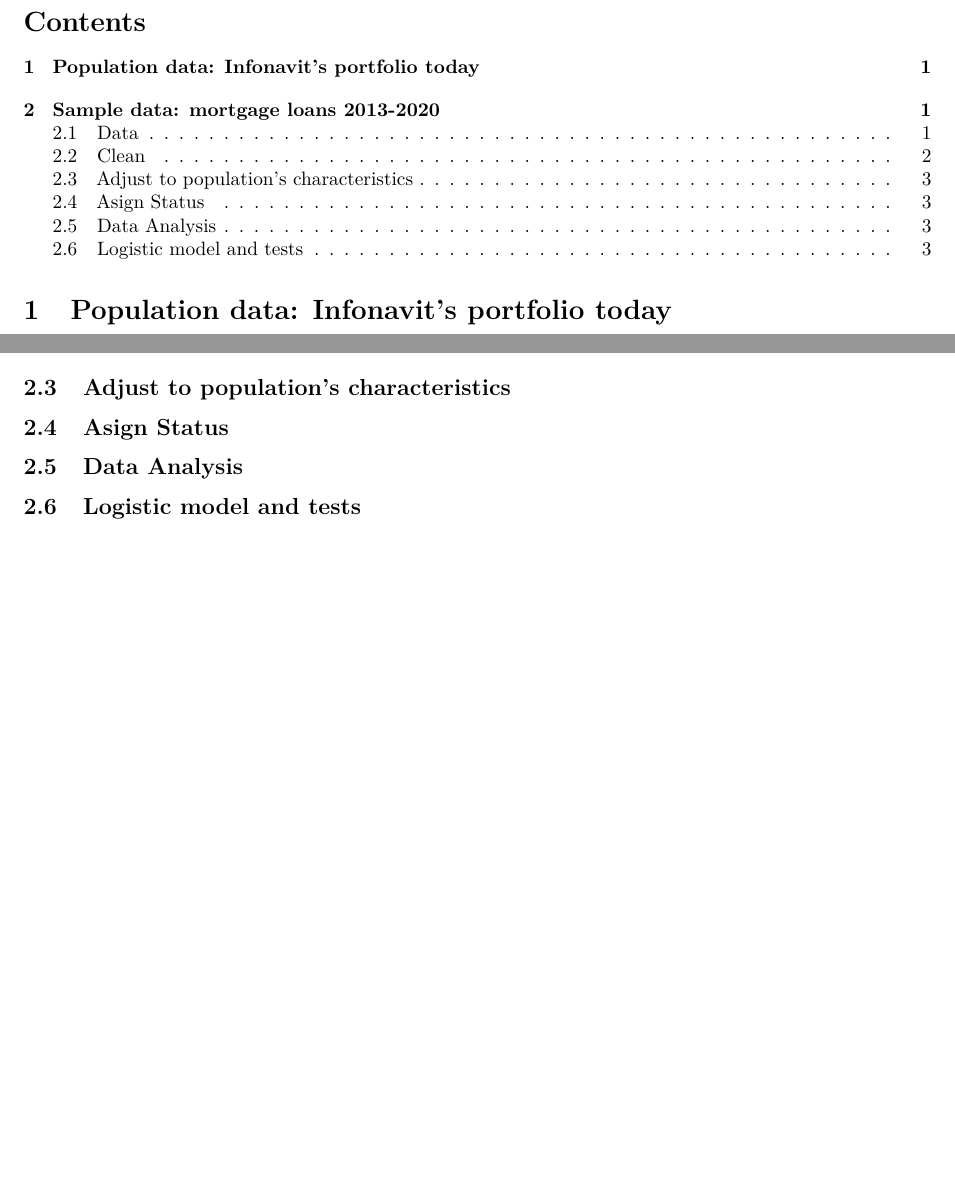
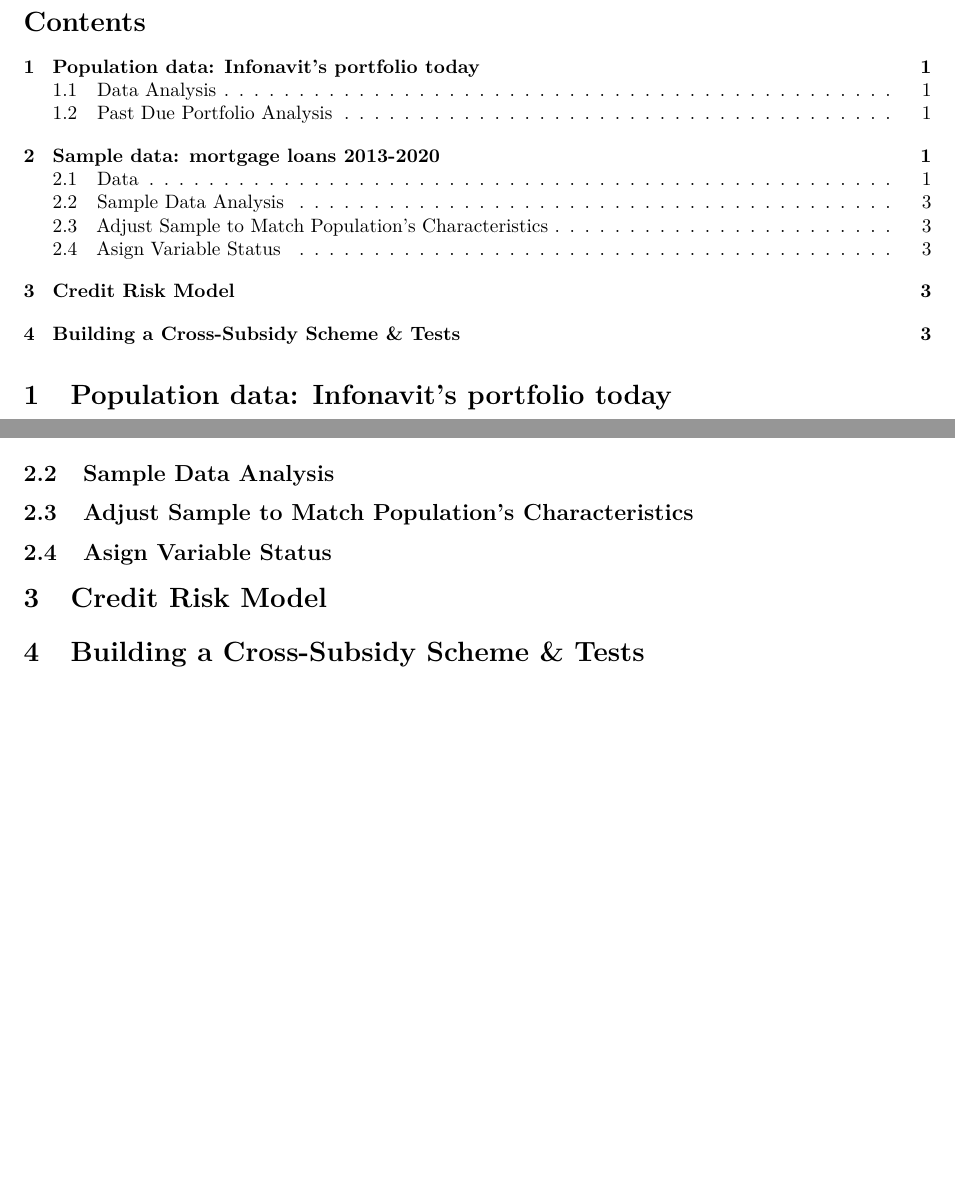
Before and after one commit to lelizondo/tesis, an R Markdown document (Markdown.Rmd): two parts of pages 1 and 3 of 3, joined at a grey line, cut so that both start at the same text. Rendered offline with R 4.5, knitr and Pandoc, then LaTeX, with nearby package versions; some code elsewhere in the file could not run offline.

Commit message:
Third commit

````diff
--- a/Markdown.Rmd
+++ b/Markdown.Rmd
@@ -84,19 +89,22 @@
 tail(data2)
 ```
 
-## Adjust to population's characteristics
-```{r}
-
-```
-
-## Asign Status
+## Sample Data Analysis
 ```{r}
 ```
 
-## Data Analysis
+## Adjust Sample to Match Population's Characteristics
 ```{r}
 ```
 
-## Logistic model and tests
+## Asign Variable Status
 ```{r}
 ```
+
+# Credit Risk Model
+```{r}
+```
+
+# Building a Cross-Subsidy Scheme & Tests
+```{r}
+```
````
Also changed, not shown: Markdown.Rmd (7 more changed lines).
